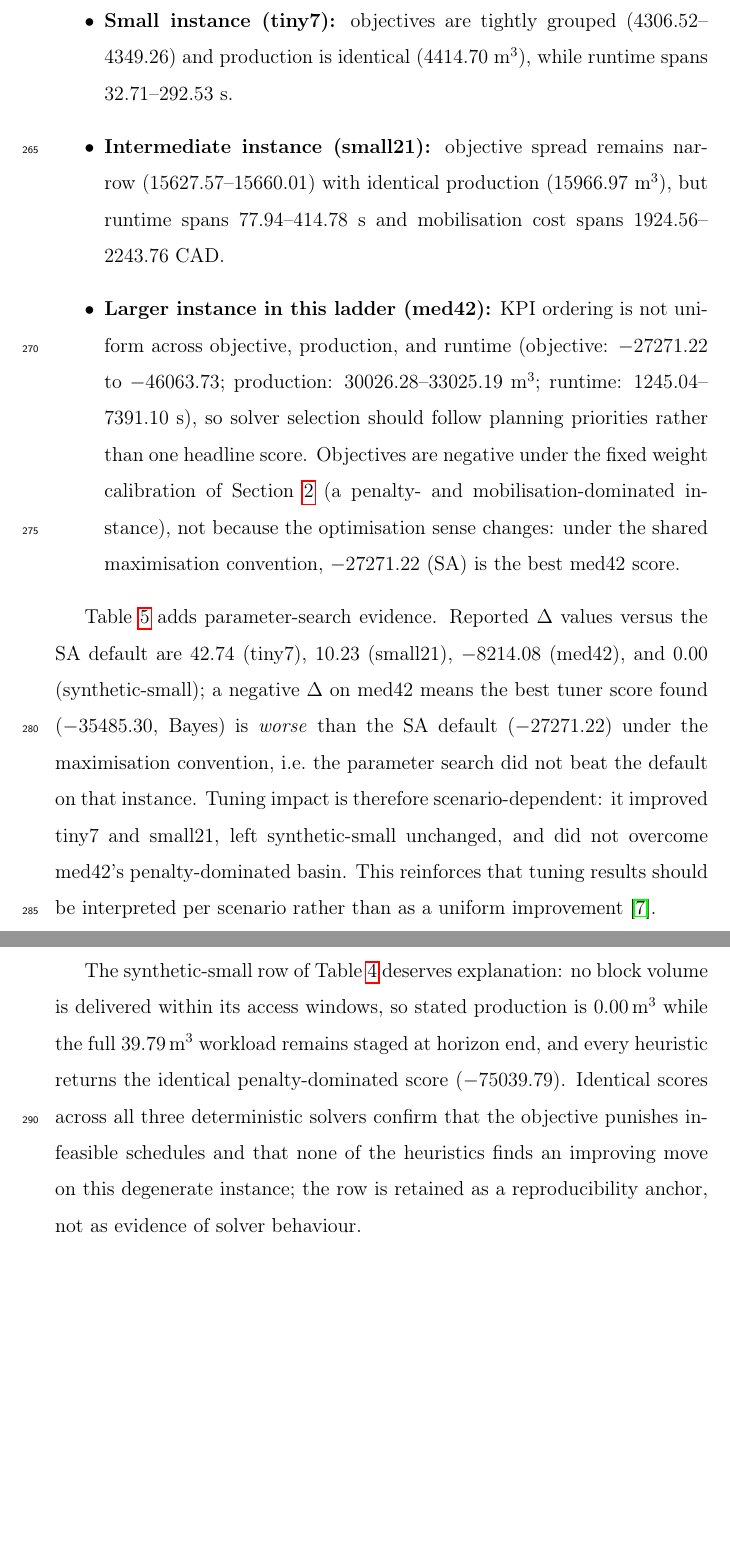
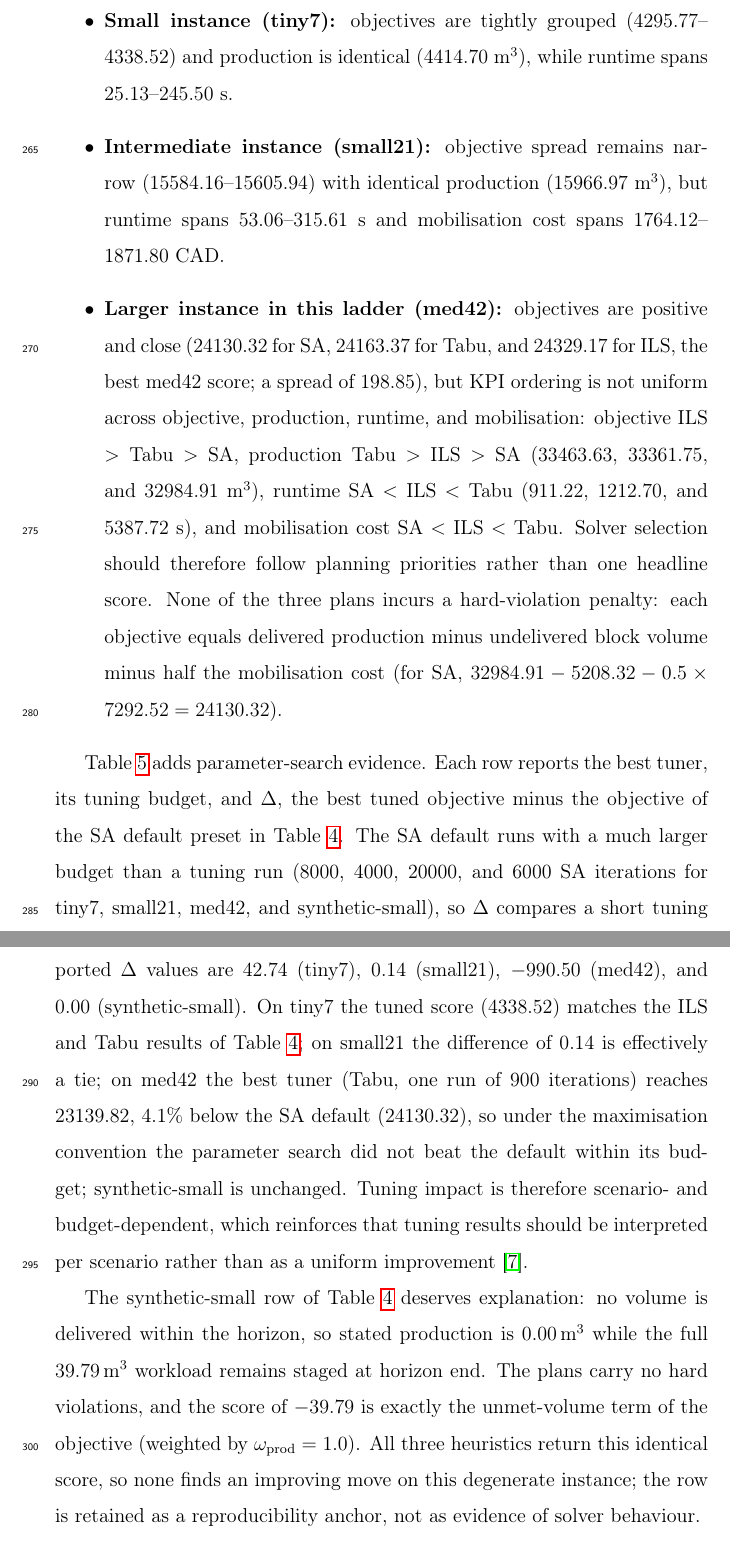
Before and after one commit to UBC-FRESH/fhops-manuscript, a LaTeX paper (manuscript/fhops-softx.tex, which reads manuscript/sections/illustrative_example.tex): two parts of pages 15 and 16 of 34, joined at a grey line, cut so that both start at the same text, the shorter picture padded with empty space. Compiled offline with pdfLaTeX.

Commit message:
R2 numbers: Section 3 values and interpretation from the final FHOPS 1.0.1 assets; Table 5 budget column fits single-spaced (#20)

```diff
--- a/manuscript/sections/illustrative_example.tex
+++ b/manuscript/sections/illustrative_example.tex
@@ -14,14 +14,14 @@ We organize the results around three operational questions:
 \subsection{Operational question 1: quality-runtime trade-offs across solver families}
 Table~\ref{tab:benchmarks} summarizes SA, ILS, and Tabu outcomes by scenario. Three patterns are relevant for planning decisions.
 \begin{itemize}
-  \item \textbf{Small instance (tiny7):} objectives are tightly grouped (4306.52--4349.26) and production is identical (4414.70~m$^3$), while runtime spans 32.71--292.53~s.
-  \item \textbf{Intermediate instance (small21):} objective spread remains narrow (15627.57--15660.01) with identical production (15966.97~m$^3$), but runtime spans 77.94--414.78~s and mobilisation cost spans 1924.56--2243.76~CAD.
-  \item \textbf{Larger instance in this ladder (med42):} KPI ordering is not uniform across objective, production, and runtime (objective: $-27271.22$ to $-46063.73$; production: 30026.28--33025.19~m$^3$; runtime: 1245.04--7391.10~s), so solver selection should follow planning priorities rather than one headline score. Objectives are negative under the fixed weight calibration of Section~\ref{sec:software-description} (a penalty- and mobilisation-dominated instance), not because the optimisation sense changes: under the shared maximisation convention, $-27271.22$ (SA) is the best med42 score.
+  \item \textbf{Small instance (tiny7):} objectives are tightly grouped (4295.77--4338.52) and production is identical (4414.70~m$^3$), while runtime spans 25.13--245.50~s.
+  \item \textbf{Intermediate instance (small21):} objective spread remains narrow (15584.16--15605.94) with identical production (15966.97~m$^3$), but runtime spans 53.06--315.61~s and mobilisation cost spans 1764.12--1871.80~CAD.
+  \item \textbf{Larger instance in this ladder (med42):} objectives are positive and close (24130.32 for SA, 24163.37 for Tabu, and 24329.17 for ILS, the best med42 score; a spread of 198.85), but KPI ordering is not uniform across objective, production, runtime, and mobilisation: objective ILS $>$ Tabu $>$ SA, production Tabu $>$ ILS $>$ SA (33463.63, 33361.75, and 32984.91~m$^3$), runtime SA $<$ ILS $<$ Tabu (911.22, 1212.70, and 5387.72~s), and mobilisation cost SA $<$ ILS $<$ Tabu. Solver selection should therefore follow planning priorities rather than one headline score. None of the three plans incurs a hard-violation penalty: each objective equals delivered production minus undelivered block volume minus half the mobilisation cost (for SA, $32984.91-5208.32-0.5\times7292.52=24130.32$).
 \end{itemize}
 
-Table~\ref{tab:tuning} adds parameter-search evidence. Reported $\Delta$ values versus the SA default are 42.74 (tiny7), 10.23 (small21), $-8214.08$ (med42), and 0.00 (synthetic-small); a negative $\Delta$ on med42 means the best tuner score found ($-35485.30$, Bayes) is \emph{worse} than the SA default ($-27271.22$) under the maximisation convention, i.e.\ the parameter search did not beat the default on that instance. Tuning impact is therefore scenario-dependent: it improved tiny7 and small21, left synthetic-small unchanged, and did not overcome med42's penalty-dominated basin. This reinforces that tuning results should be interpreted per scenario rather than as a uniform improvement \cite{nelson2003forestmodels}.
+Table~\ref{tab:tuning} adds parameter-search evidence. Each row reports the best tuner, its tuning budget, and $\Delta$, the best tuned objective minus the objective of the SA default preset in Table~\ref{tab:benchmarks}. The SA default runs with a much larger budget than a tuning run (8000, 4000, 20000, and 6000 SA iterations for tiny7, small21, med42, and synthetic-small), so $\Delta$ compares a short tuning run with a full benchmark run rather than two equal-effort searches. Reported $\Delta$ values are 42.74 (tiny7), 0.14 (small21), $-990.50$ (med42), and 0.00 (synthetic-small). On tiny7 the tuned score (4338.52) matches the ILS and Tabu results of Table~\ref{tab:benchmarks}; on small21 the difference of 0.14 is effectively a tie; on med42 the best tuner (Tabu, one run of 900 iterations) reaches 23139.82, 4.1\% below the SA default (24130.32), so under the maximisation convention the parameter search did not beat the default within its budget; synthetic-small is unchanged. Tuning impact is therefore scenario- and budget-dependent, which reinforces that tuning results should be interpreted per scenario rather than as a uniform improvement \cite{nelson2003forestmodels}.
 
-The synthetic-small row of Table~\ref{tab:benchmarks} deserves explanation: no block volume is delivered within its access windows, so stated production is $0.00\,$m$^3$ while the full $39.79\,$m$^3$ workload remains staged at horizon end, and every heuristic returns the identical penalty-dominated score ($-75039.79$). Identical scores across all three deterministic solvers confirm that the objective punishes infeasible schedules and that none of the heuristics finds an improving move on this degenerate instance; the row is retained as a reproducibility anchor, not as evidence of solver behaviour.
+The synthetic-small row of Table~\ref{tab:benchmarks} deserves explanation: no volume is delivered within the horizon, so stated production is $0.00\,$m$^3$ while the full $39.79\,$m$^3$ workload remains staged at horizon end. The plans carry no hard violations, and the score of $-39.79$ is exactly the unmet-volume term of the objective (weighted by $\omega_{\text{prod}}=1.0$). All three heuristics return this identical score, so none finds an improving move on this degenerate instance; the row is retained as a reproducibility anchor, not as evidence of solver behaviour.
 
 \begin{table}[t]
   \centering
```
Also changed, not shown: manuscript/sections/illustrative_example.tex (15 more changed lines).
